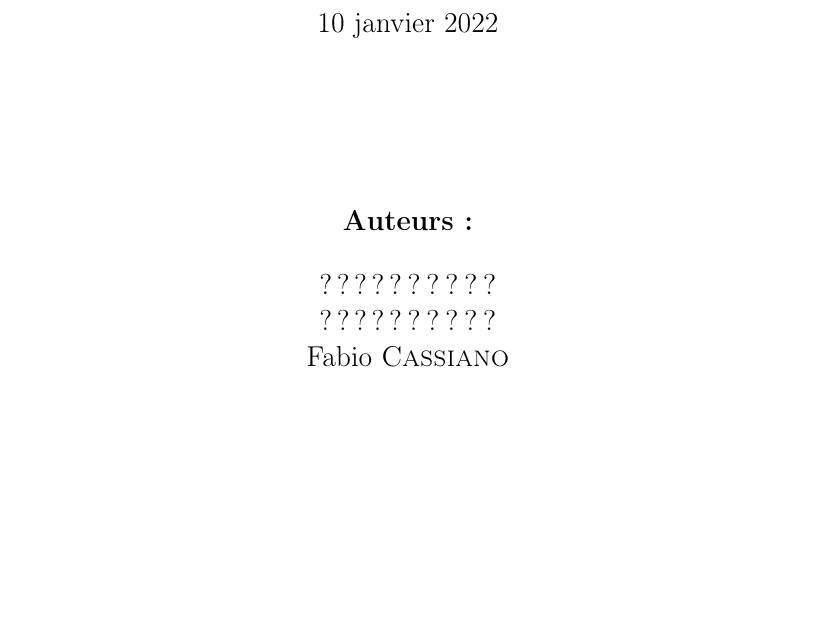
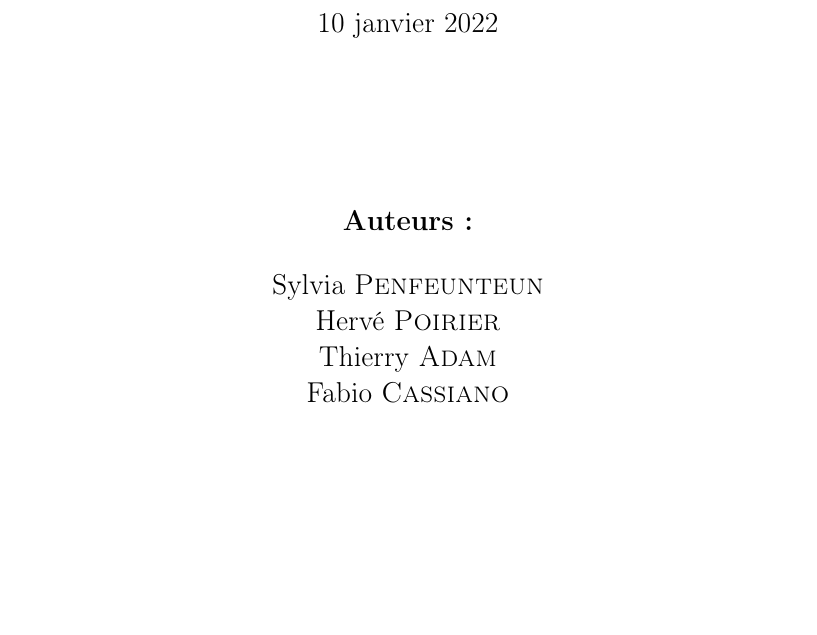
Before and after one commit to adthw/Gestion_de_Stock, a LaTeX document (Rapport/main.tex): part of page 1 of 3, cut so that both start at the same text. Compiled offline with pdfLaTeX.

Commit message:
Updates from Overleaf

```diff
--- a/Rapport/main.tex
+++ b/Rapport/main.tex
@@ -76,8 +76,9 @@
 \begin{center}
 \Large \textbf{Auteurs :}\\
 \vspace{0.5cm}
-????? \textsc{?????} \\
-????? \textsc{?????}\\
+Sylvia \textsc{Penfeunteun} \\
+Hervé \textsc{Poirier}\\
+Thierry \textsc{Adam}\\
 Fabio \textsc{Cassiano}
 \end{center}
 \end{minipage}
```
